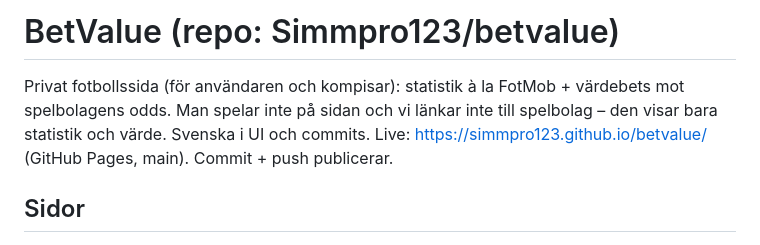
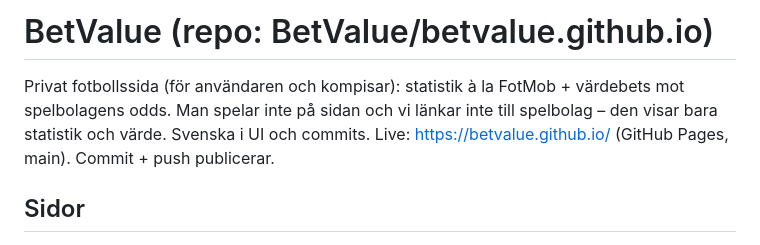
Before and after one commit to BetValue/betvalue.github.io, a Markdown page: CLAUDE.md, the part around the change. Drawn GitHub-style.

Commit message:
Ny adress: betvalue.github.io
Co-Authored-By: Claude Opus 5.5 <noreply@anthropic.com>

```diff
--- a/CLAUDE.md
+++ b/CLAUDE.md
@@ -1,6 +1,6 @@
-# BetValue (repo: Simmpro123/betvalue)
+# BetValue (repo: BetValue/betvalue.github.io)
 
-Privat fotbollssida (för användaren och kompisar): statistik à la FotMob + värdebets mot spelbolagens odds. Man spelar inte på sidan och vi länkar inte till spelbolag – den visar bara statistik och värde. Svenska i UI och commits. Live: https://simmpro123.github.io/betvalue/ (GitHub Pages, main). Commit + push publicerar.
+Privat fotbollssida (för användaren och kompisar): statistik à la FotMob + värdebets mot spelbolagens odds. Man spelar inte på sidan och vi länkar inte till spelbolag – den visar bara statistik och värde. Svenska i UI och commits. Live: https://betvalue.github.io/ (GitHub Pages, main). Commit + push publicerar.
 
 ## Sidor
 - `index.html` + `app.js`: Matcher (per dag, "Matchen i fokus") och `#tabeller` (tabeller med zoner + skytteliga).
```
